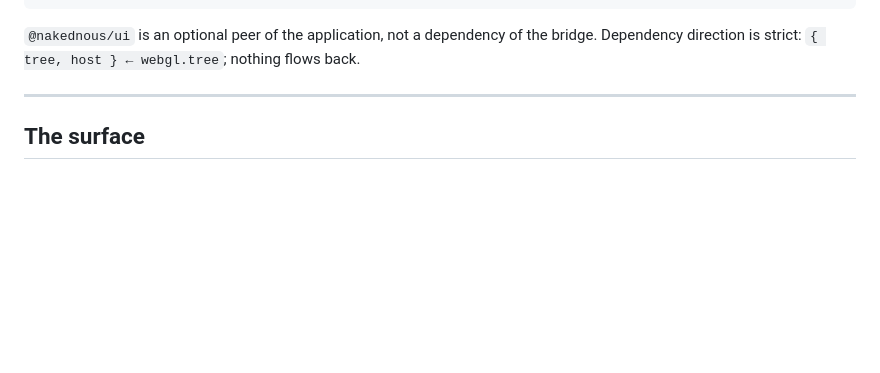
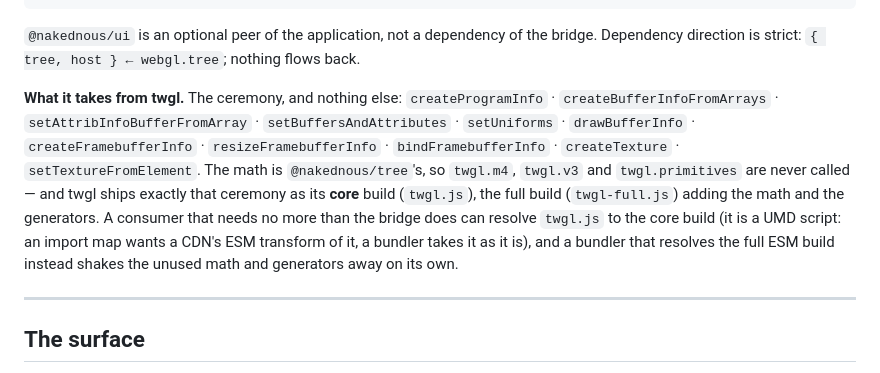
Before and after one commit to nakednous/webgl.tree, a Markdown page: README.md, the part around the change. GitHub-like rendering; blank space fills up the shorter version.

Commit message:
Say what the bridge takes from twgl
The ceremony and nothing else, with twgl's core build as the shape a consumer
can resolve to; the math stays tree's.

```diff
--- a/README.md
+++ b/README.md
@@ -71,6 +71,17 @@ API. Its WebGPU twin, `webgpu.tree`, realizes the same surface.
 
 `@nakednous/ui` is an optional peer of the application, not a dependency of the bridge.
 Dependency direction is strict: `{ tree, host } ← webgl.tree`; nothing flows back.
+
+**What it takes from twgl.** The ceremony, and nothing else: `createProgramInfo` ·
+`createBufferInfoFromArrays` · `setAttribInfoBufferFromArray` · `setBuffersAndAttributes` ·
+`setUniforms` · `drawBufferInfo` · `createFramebufferInfo` · `resizeFramebufferInfo` ·
+`bindFramebufferInfo` · `createTexture` · `setTextureFromElement`. The math is
+`@nakednous/tree`'s, so `twgl.m4`, `twgl.v3` and `twgl.primitives` are never called — and
+twgl ships exactly that ceremony as its **core** build (`twgl.js`), the full build
+(`twgl-full.js`) adding the math and the generators. A consumer that needs no more than the
+bridge does can resolve `twgl.js` to the core build (it is a UMD script: an import map wants
+a CDN's ESM transform of it, a bundler takes it as it is), and a bundler that resolves the
+full ESM build instead shakes the unused math and generators away on its own.
 
 ---
 
```
